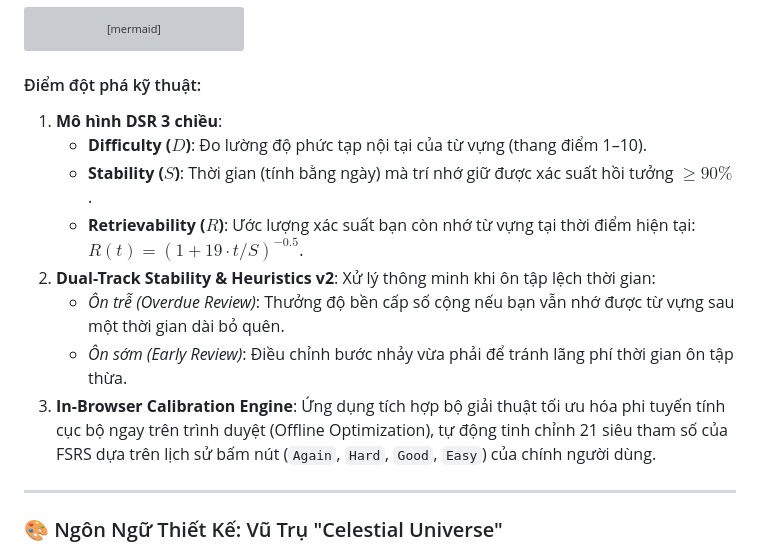
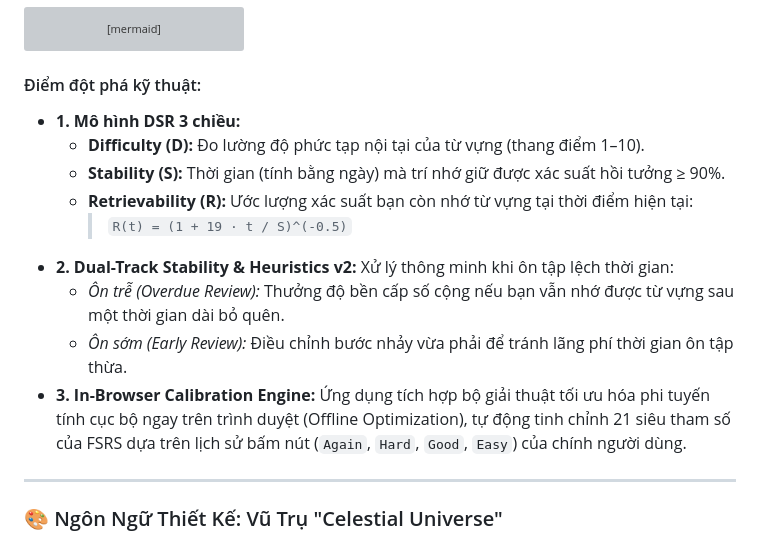
Before and after one commit to DATWY/ultimate-celestial-vocab, a Markdown page: JOURNEY_ARTICLE.md, the part around the change. Drawn GitHub-style; grey boxes are pictures that could not be loaded.

Commit message:
fix(docs): format math formula with Unicode and fix nested list rendering for Blogger MarkdownRenderer

````diff
--- a/JOURNEY_ARTICLE.md
+++ b/JOURNEY_ARTICLE.md
@@ -45,14 +45,16 @@ graph LR
 ```
 
 #### Điểm đột phá kỹ thuật:
-1. **Mô hình DSR 3 chiều**:
-   - **Difficulty ($D$)**: Đo lường độ phức tạp nội tại của từ vựng (thang điểm 1–10).
-   - **Stability ($S$)**: Thời gian (tính bằng ngày) mà trí nhớ giữ được xác suất hồi tưởng $\ge 90\%$.
-   - **Retrievability ($R$)**: Ước lượng xác suất bạn còn nhớ từ vựng tại thời điểm hiện tại: $R(t) = (1 + 19 \cdot t / S)^{-0.5}$.
-2. **Dual-Track Stability & Heuristics v2**: Xử lý thông minh khi ôn tập lệch thời gian:
-   - *Ôn trễ (Overdue Review)*: Thưởng độ bền cấp số cộng nếu bạn vẫn nhớ được từ vựng sau một thời gian dài bỏ quên.
-   - *Ôn sớm (Early Review)*: Điều chỉnh bước nhảy vừa phải để tránh lãng phí thời gian ôn tập thừa.
-3. **In-Browser Calibration Engine**: Ứng dụng tích hợp bộ giải thuật tối ưu hóa phi tuyến tính cục bộ ngay trên trình duyệt (Offline Optimization), tự động tinh chỉnh 21 siêu tham số của FSRS dựa trên lịch sử bấm nút (`Again`, `Hard`, `Good`, `Easy`) của chính người dùng.
+
+- **1. Mô hình DSR 3 chiều:**
+  - **Difficulty (D):** Đo lường độ phức tạp nội tại của từ vựng (thang điểm 1–10).
+  - **Stability (S):** Thời gian (tính bằng ngày) mà trí nhớ giữ được xác suất hồi tưởng ≥ 90%.
+  - **Retrievability (R):** Ước lượng xác suất bạn còn nhớ từ vựng tại thời điểm hiện tại:
+    > `R(t) = (1 + 19 · t / S)^(-0.5)`
+- **2. Dual-Track Stability & Heuristics v2:** Xử lý thông minh khi ôn tập lệch thời gian:
+  - *Ôn trễ (Overdue Review):* Thưởng độ bền cấp số cộng nếu bạn vẫn nhớ được từ vựng sau một thời gian dài bỏ quên.
+  - *Ôn sớm (Early Review):* Điều chỉnh bước nhảy vừa phải để tránh lãng phí thời gian ôn tập thừa.
+- **3. In-Browser Calibration Engine:** Ứng dụng tích hợp bộ giải thuật tối ưu hóa phi tuyến tính cục bộ ngay trên trình duyệt (Offline Optimization), tự động tinh chỉnh 21 siêu tham số của FSRS dựa trên lịch sử bấm nút (`Again`, `Hard`, `Good`, `Easy`) của chính người dùng.
 
 ---
 
````
